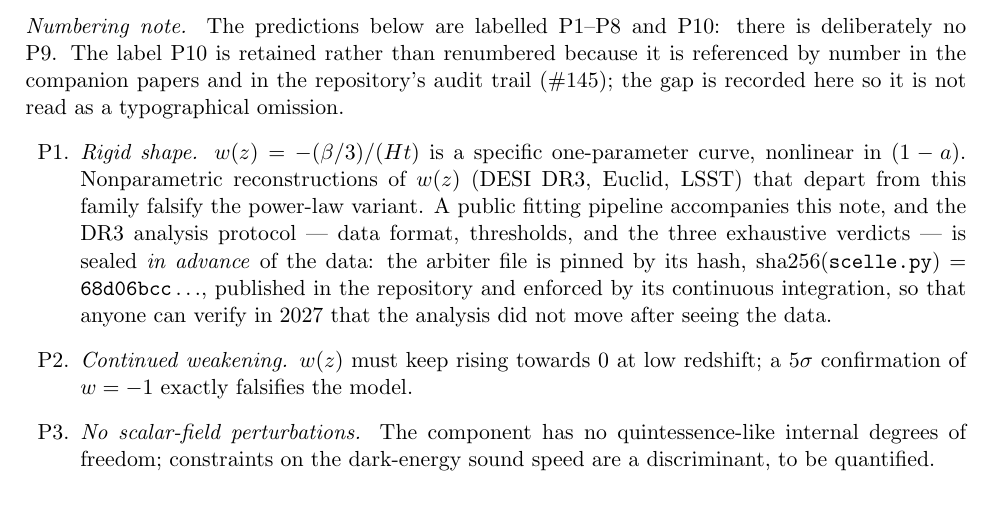
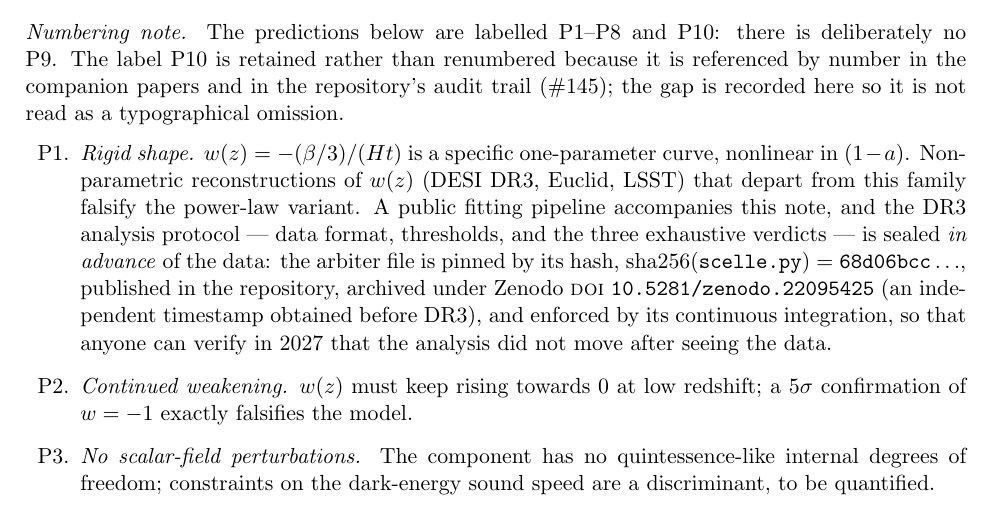
Before and after one commit to Dantenos/cosmologie-modele-lantenois, a LaTeX paper (papiers/papierA_fluide_source_externe.tex): part of page 31 of 37, cut so that both start at the same text. Compiled offline with pdfLaTeX.

Commit message:
Titre canonique en anglais + DOI dans le papier A
Titre passe en anglais (.zenodo.json, CITATION.cff, CITATION.bib) pour coherence avec la
version anglaise primaire : << Externally sourced dark energy -- corpus, judges, and tools
(falsification-as-code) >>. Papier A : ligne DOI ajoutee a cote du sceau (P1) --
10.5281/zenodo.22095425, horodatage independant obtenu avant DR3 ; recompile (37 p.).

Co-Authored-By: Claude Opus 4.8 <noreply@anthropic.com>
Claude-Session: https://claude.ai/code/session_01BKFaaeRCJFsUKytP4H5Uc3

```diff
--- a/papiers/papierA_fluide_source_externe.tex
+++ b/papiers/papierA_fluide_source_externe.tex
@@ -910,7 +910,7 @@ Beyond fitting $w(z)$, the model bears on four classic cosmological facts, with
 \section{Falsifiable predictions}
 \emph{Numbering note.} The predictions below are labelled P1--P8 and P10: there is deliberately no P9. The label P10 is retained rather than renumbered because it is referenced by number in the companion papers and in the repository's audit trail (\#145); the gap is recorded here so it is not read as a typographical omission.
 \begin{itemize}
-\item[P1.] \emph{Rigid shape.} $w(z) = -(\beta/3)/(Ht)$ is a specific one-parameter curve, nonlinear in $(1-a)$. Nonparametric reconstructions of $w(z)$ (DESI~DR3, Euclid, LSST) that depart from this family falsify the power-law variant. A public fitting pipeline accompanies this note, and the DR3 analysis protocol --- data format, thresholds, and the three exhaustive verdicts --- is sealed \emph{in advance} of the data: the arbiter file is pinned by its hash, $\mathrm{sha256}(\texttt{scelle.py}) = \texttt{68d06bcc}\ldots$, published in the repository and enforced by its continuous integration, so that anyone can verify in 2027 that the analysis did not move after seeing the data.
+\item[P1.] \emph{Rigid shape.} $w(z) = -(\beta/3)/(Ht)$ is a specific one-parameter curve, nonlinear in $(1-a)$. Nonparametric reconstructions of $w(z)$ (DESI~DR3, Euclid, LSST) that depart from this family falsify the power-law variant. A public fitting pipeline accompanies this note, and the DR3 analysis protocol --- data format, thresholds, and the three exhaustive verdicts --- is sealed \emph{in advance} of the data: the arbiter file is pinned by its hash, $\mathrm{sha256}(\texttt{scelle.py}) = \texttt{68d06bcc}\ldots$, published in the repository, archived under Zenodo \textsc{doi}~\texttt{10.5281/zenodo.22095425} (an independent timestamp obtained before DR3), and enforced by its continuous integration, so that anyone can verify in 2027 that the analysis did not move after seeing the data.
 \item[P2.] \emph{Continued weakening.} $w(z)$ must keep rising towards $0$ at low redshift; a $5\sigma$ confirmation of $w = -1$ exactly falsifies the model.
 \item[P3.] \emph{No scalar-field perturbations.} The component has no quintessence-like internal degrees of freedom; constraints on the dark-energy sound speed are a discriminant, to be quantified.
 \item[P4.] \emph{Torsion correlates.} The parent framework independently predicts rotation-axis and primordial $B$-mode signatures \cite{Poplawski2025}; the accretion mechanism, unlike the rotation mechanism, is isotropic --- providing a clean discriminant between the two within the same framework.
```
Also changed, not shown: CITATION.bib (+1 -1 lines), papiers/papierA_fluide_source_externe.pdf, 2 other files.
